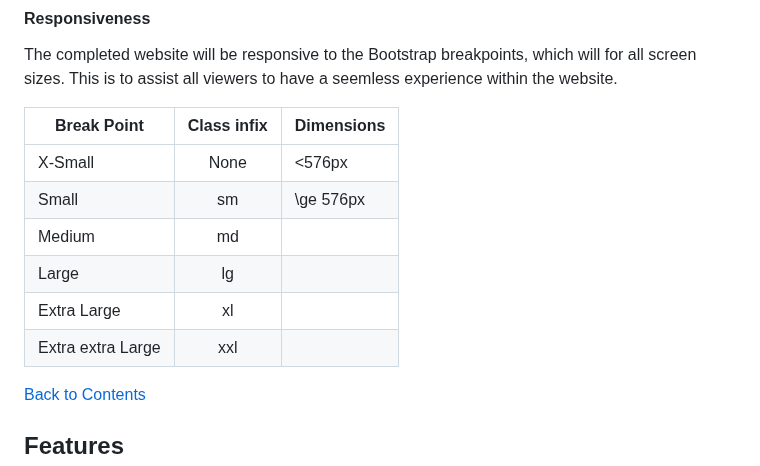
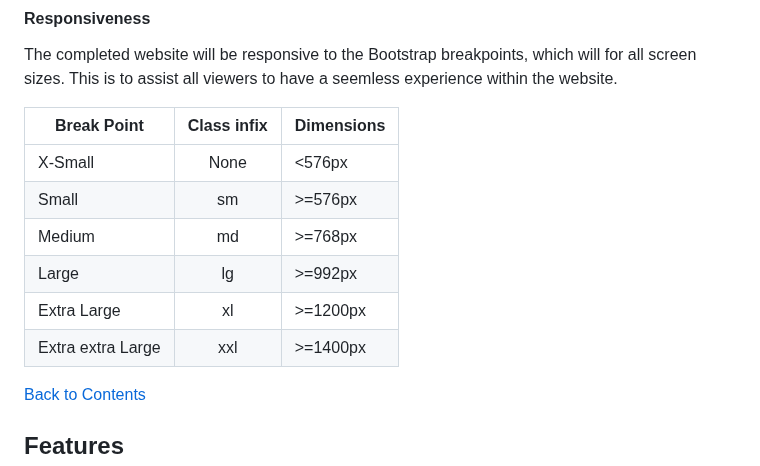
Before and after one commit to JLatham85/gloomhaven-universe, a Markdown page: README.md, the part around the change. Drawn GitHub-style.

Commit message:
v2 Complete responsiveness section

```diff
--- a/README.md
+++ b/README.md
@@ -247,11 +247,11 @@ The completed website will be responsive to the Bootstrap breakpoints, which wil
 | Break Point | Class infix | Dimensions |
 |-------------|:-----------:|------------|
 | X-Small | None | <576px |
-| Small | sm | \ge 576px |
-| Medium | md ||
-| Large | lg ||
-| Extra Large | xl ||
-|Extra extra Large | xxl ||
+| Small | sm | >=576px |
+| Medium | md | >=768px |
+| Large | lg | >=992px |
+| Extra Large | xl | >=1200px |
+|Extra extra Large | xxl | >=1400px |
 
 </details> <!--Insert before this details to include in Design choices-->
 
```
